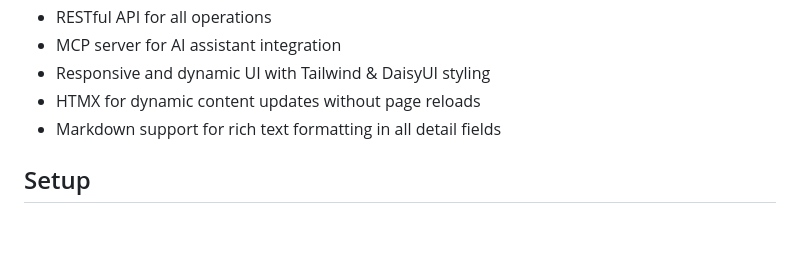
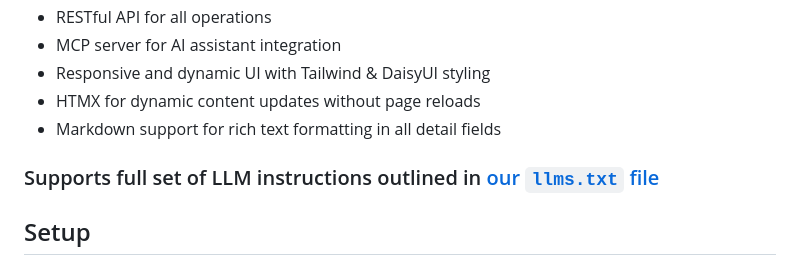
Before and after one commit to markoinla/build-together, a Markdown page: README.md, the part around the change. GitHub-like rendering; blank space fills up the shorter version.

```diff
--- a/README.md
+++ b/README.md
@@ -13,6 +13,8 @@ Build Together is a project management tool for vibe coders. It's lightweight, s
 - Responsive and dynamic UI with Tailwind & DaisyUI styling
 - HTMX for dynamic content updates without page reloads
 - Markdown support for rich text formatting in all detail fields
+
+### Supports full set of LLM instructions outlined in [our `llms.txt` file](llms.txt)
 
 
 ## Setup
```
